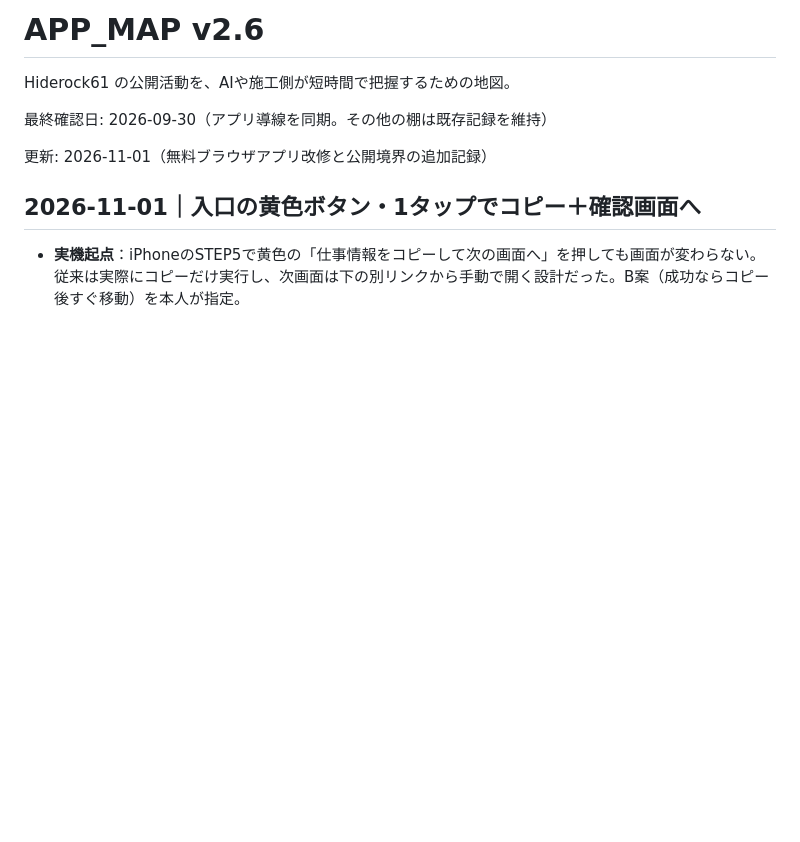
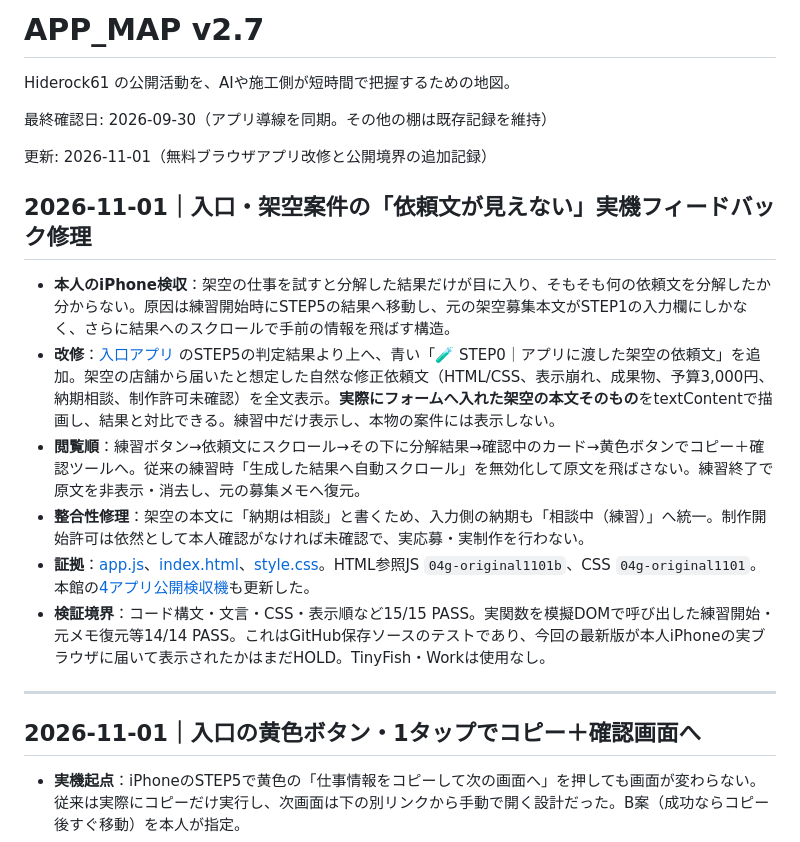
Before and after one commit to Hiderock61/hiderock61.github.io, a Markdown page: APP_MAP.md, the part around the change. GitHub-like rendering; blank space fills up the shorter version.

Commit message:
docs(app-map): document readable fictional request before breakdown and testing limits

```diff
--- a/APP_MAP.md
+++ b/APP_MAP.md
@@ -1,10 +1,21 @@
-# APP_MAP v2.6
+# APP_MAP v2.7
 
 Hiderock61 の公開活動を、AIや施工側が短時間で把握するための地図。
 
 最終確認日: 2026-09-30（アプリ導線を同期。その他の棚は既存記録を維持）
 
 更新: 2026-11-01（無料ブラウザアプリ改修と公開境界の追加記録）
+
+## 2026-11-01｜入口・架空案件の「依頼文が見えない」実機フィードバック修理
+
+- **本人のiPhone検収**：架空の仕事を試すと分解した結果だけが目に入り、そもそも何の依頼文を分解したか分からない。原因は練習開始時にSTEP5の結果へ移動し、元の架空募集本文がSTEP1の入力欄にしかなく、さらに結果へのスクロールで手前の情報を飛ばす構造。
+- **改修**：[入口アプリ](https://hiderock61.github.io/anken-jirai-map/) のSTEP5の判定結果より上へ、青い「🧪 STEP0｜アプリに渡した架空の依頼文」を追加。架空の店舗から届いたと想定した自然な修正依頼文（HTML/CSS、表示崩れ、成果物、予算3,000円、納期相談、制作許可未確認）を全文表示。**実際にフォームへ入れた架空の本文そのもの**をtextContentで描画し、結果と対比できる。練習中だけ表示し、本物の案件には表示しない。
+- **閲覧順**：練習ボタン→依頼文にスクロール→その下に分解結果→確認中のカード→黄色ボタンでコピー＋確認ツールへ。従来の練習時「生成した結果へ自動スクロール」を無効化して原文を飛ばさない。練習終了で原文を非表示・消去し、元の募集メモへ復元。
+- **整合性修理**：架空の本文に「納期は相談」と書くため、入力側の納期も「相談中（練習）」へ統一。制作開始許可は依然として本人確認がなければ未確認で、実応募・実制作を行わない。
+- **証拠**：[app.js](https://github.com/Hiderock61/anken-jirai-map/blob/main/app.js)、[index.html](https://github.com/Hiderock61/anken-jirai-map/blob/main/index.html)、[style.css](https://github.com/Hiderock61/anken-jirai-map/blob/main/style.css)。HTML参照JS `04g-original1101b`、CSS `04g-original1101`。本館の[4アプリ公開検収機](https://hiderock61.github.io/tools/app-release-check/)も更新した。
+- **検証境界**：コード構文・文言・CSS・表示順など15/15 PASS。実関数を模擬DOMで呼び出した練習開始・元メモ復元等14/14 PASS。これはGitHub保存ソースのテストであり、今回の最新版が本人iPhoneの実ブラウザに届いて表示されたかはまだHOLD。TinyFish・Workは使用なし。
+
+---
 
 ## 2026-11-01｜入口の黄色ボタン・1タップでコピー＋確認画面へ
 
```
